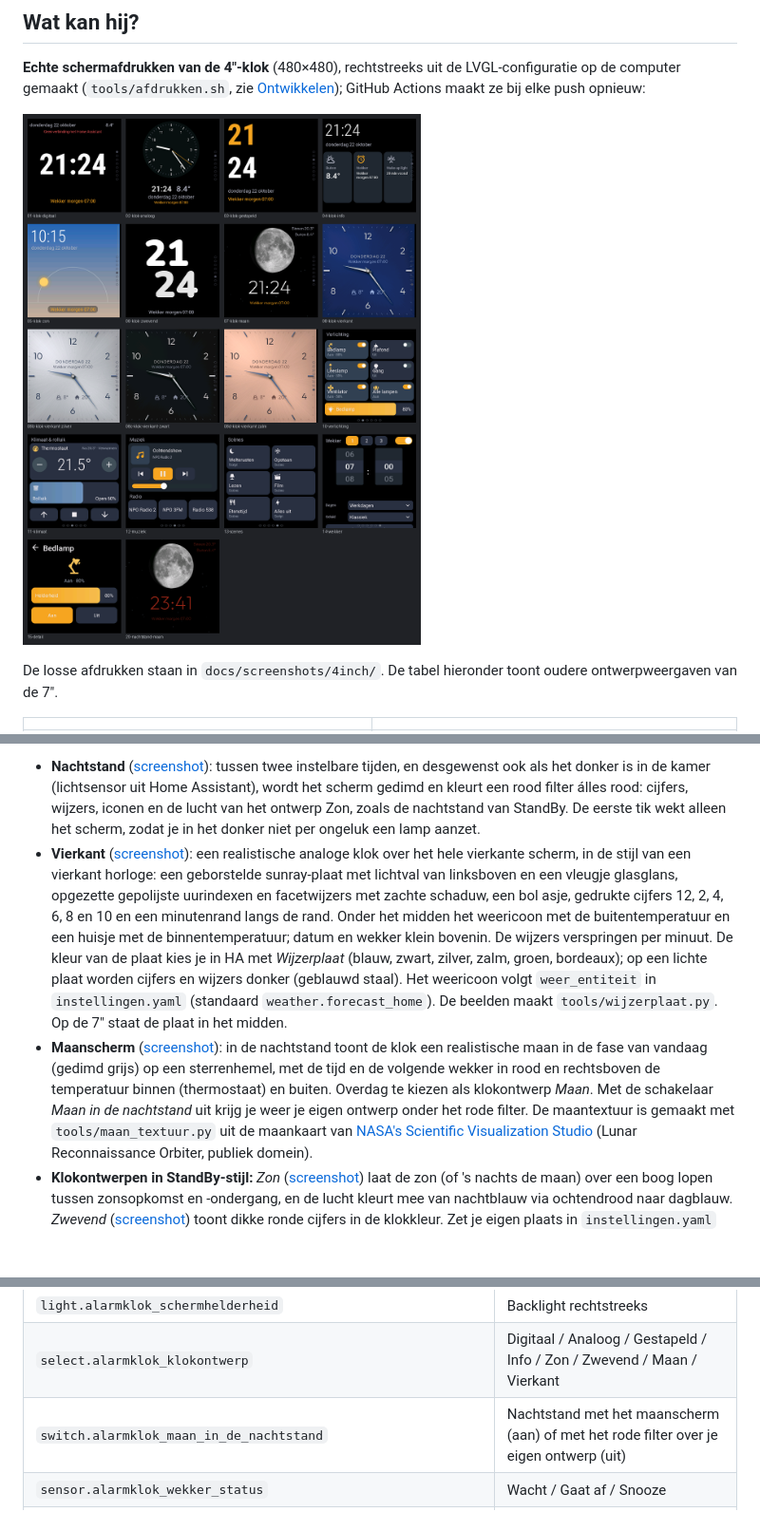
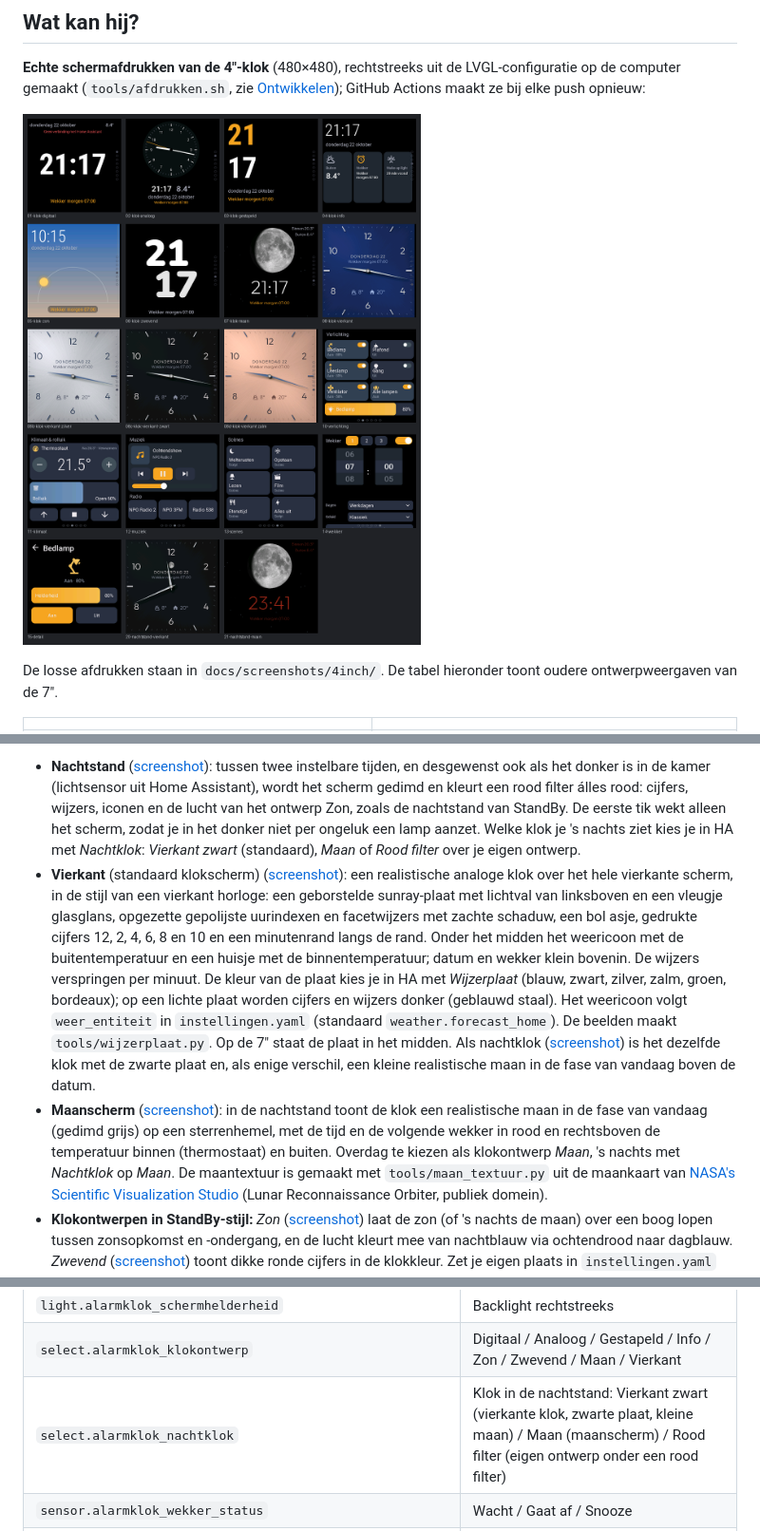
Before and after one commit to Perjan-smul/alarmklok-domotics-controller, a Markdown page: README.md, 3 parts joined by grey strips. Shown at 95% size. GitHub-like rendering; pictures changed too: docs/screenshots/4inch/overzicht.png; blank space fills up the shorter version.

Commit message:
Vierkant standaard klokscherm, zwarte Vierkant met maan als nachtklok
- Klokontwerp staat standaard op Vierkant.
- Nieuwe keuze Nachtklok (vervangt de schakelaar Maan in de nachtstand):
  Vierkant zwart (standaard), Maan of Rood filter.
- Vierkant zwart: dezelfde vierkante klok met zwarte plaat en een kleine
  realistische maan in de fase van vandaag boven de datum.
- Schermafdrukken: 20-nachtstand-vierkant en 21-nachtstand-maan.

Co-Authored-By: Claude Opus 5.5 <noreply@anthropic.com>
Claude-Session: https://claude.ai/code/session_01CtYG5CCfVz9HHyKsYQVvyV

```diff
--- a/README.md
+++ b/README.md
@@ -75,8 +75,10 @@ Verder:
   kamer (lichtsensor uit Home Assistant), wordt het scherm gedimd en kleurt
   een rood filter álles rood: cijfers, wijzers, iconen en de lucht van het
   ontwerp Zon, zoals de nachtstand van StandBy. De eerste tik wekt alleen het
-  scherm, zodat je in het donker niet per ongeluk een lamp aanzet.
-- **Vierkant** ([screenshot](docs/screenshots/4inch/08-wijzerplaten.png)):
+  scherm, zodat je in het donker niet per ongeluk een lamp aanzet. Welke klok
+  je 's nachts ziet kies je in HA met *Nachtklok*: *Vierkant zwart*
+  (standaard), *Maan* of *Rood filter* over je eigen ontwerp.
+- **Vierkant** (standaard klokscherm) ([screenshot](docs/screenshots/4inch/08-wijzerplaten.png)):
   een realistische analoge klok over het hele vierkante scherm, in de stijl van
   een vierkant horloge: een geborstelde sunray-plaat met lichtval van
   linksboven en een vleugje glasglans, opgezette gepolijste uurindexen en
@@ -88,13 +90,15 @@ Verder:
   een lichte plaat worden cijfers en wijzers donker (geblauwd staal). Het
   weericoon volgt `weer_entiteit` in `instellingen.yaml` (standaard
   `weather.forecast_home`). De beelden maakt `tools/wijzerplaat.py`. Op de 7"
-  staat de plaat in het midden.
+  staat de plaat in het midden. Als nachtklok
+  ([screenshot](docs/screenshots/4inch/20-nachtstand-vierkant.png)) is het
+  dezelfde klok met de zwarte plaat en, als enige verschil, een kleine
+  realistische maan in de fase van vandaag boven de datum.
 - **Maanscherm** ([screenshot](docs/screenshots/15-maan-nacht.png)): in de
   nachtstand toont de klok een realistische maan in de fase van vandaag (gedimd
   grijs) op een sterrenhemel, met de tijd en de volgende wekker in rood en
-  rechtsboven de temperatuur binnen (thermostaat) en buiten. Overdag te kiezen als klokontwerp *Maan*. Met de
-  schakelaar *Maan in de nachtstand* uit krijg je weer je eigen ontwerp onder
-  het rode filter. De maantextuur is gemaakt met `tools/maan_textuur.py` uit de
+  rechtsboven de temperatuur binnen (thermostaat) en buiten. Overdag te kiezen als klokontwerp *Maan*, 's nachts
+  met *Nachtklok* op *Maan*. De maantextuur is gemaakt met `tools/maan_textuur.py` uit de
   maankaart van [NASA's Scientific Visualization Studio](https://svs.gsfc.nasa.gov/4720)
   (Lunar Reconnaissance Orbiter, publiek domein).
 - **Klokontwerpen in StandBy-stijl:** *Zon*
@@ -326,7 +330,7 @@ gevonden is; zo niet, probeer een ander adres met `es7210_adres` (0x40–0x43).
 | `number.alarmklok_helderheid_overdag` / `_s_nachts` | Schermhelderheid |
 | `light.alarmklok_schermhelderheid` | Backlight rechtstreeks |
 | `select.alarmklok_klokontwerp` | Digitaal / Analoog / Gestapeld / Info / Zon / Zwevend / Maan / Vierkant |
-| `switch.alarmklok_maan_in_de_nachtstand` | Nachtstand met het maanscherm (aan) of met het rode filter over je eigen ontwerp (uit) |
+| `select.alarmklok_nachtklok` | Klok in de nachtstand: Vierkant zwart (vierkante klok, zwarte plaat, kleine maan) / Maan (maanscherm) / Rood filter (eigen ontwerp onder een rood filter) |
 | `sensor.alarmklok_wekker_status` | Wacht / Gaat af / Snooze |
 | `button.alarmklok_snooze`, `button.alarmklok_wekker_stoppen`, `button.alarmklok_wekker_testen` | Bediening op afstand |
 | `update.alarmklok_wifi_chip_c6` | Firmware van de wifi-chip (7" en 4B), zie [Stabiliteit](#stabiliteit) |
```
Also changed, not shown: docs/screenshots/4inch/20-nachtstand-maan.png (deleted), docs/screenshots/4inch/20-nachtstand-vierkant.png (added), docs/screenshots/4inch/21-nachtstand-maan.png (added), 3 other files.
